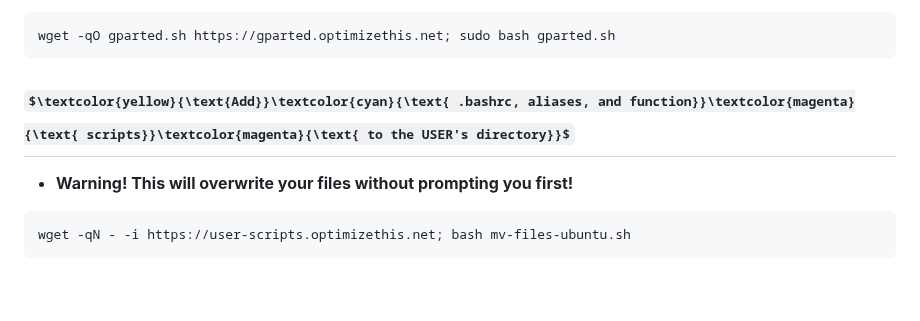
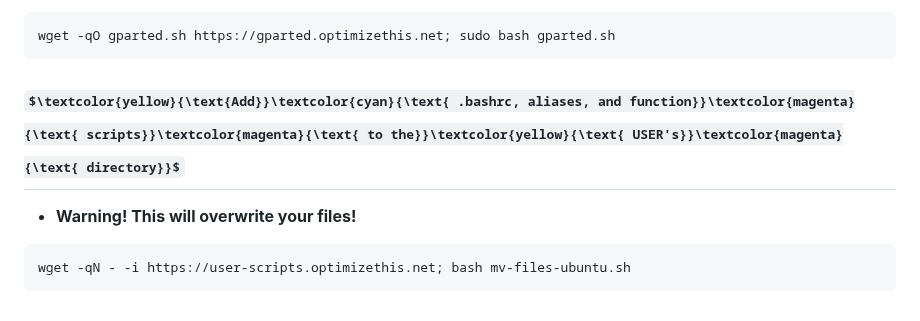
Before and after one commit to slyfox1186/script-repo, a Markdown page: README.md, the part around the change. GitHub-like rendering; some formulas as TeX source.

````diff
--- a/README.md
+++ b/README.md
@@ -115,8 +115,8 @@ curl.exe -sSL https://wsl.optimizethis.net > open-wsl-here.bat && call open-wsl-
 wget -qO gparted.sh https://gparted.optimizethis.net; sudo bash gparted.sh
 ```
 
-## $\textcolor{yellow}{\text{Add}}\textcolor{cyan}{\text{ .bashrc, aliases, and function}}\textcolor{magenta}{\text{ scripts}}\textcolor{magenta}{\text{ to the USER's directory}}$
-  - **Warning! This will overwrite your files without prompting you first!**
+## $\textcolor{yellow}{\text{Add}}\textcolor{cyan}{\text{ .bashrc, aliases, and function}}\textcolor{magenta}{\text{ scripts}}\textcolor{magenta}{\text{ to the}}\textcolor{yellow}{\text{ USER's}}\textcolor{magenta}{\text{ directory}}$
+  - **Warning! This will overwrite your files!**
 ```
 wget -qN - -i https://user-scripts.optimizethis.net; bash mv-files-ubuntu.sh
 ```
````
